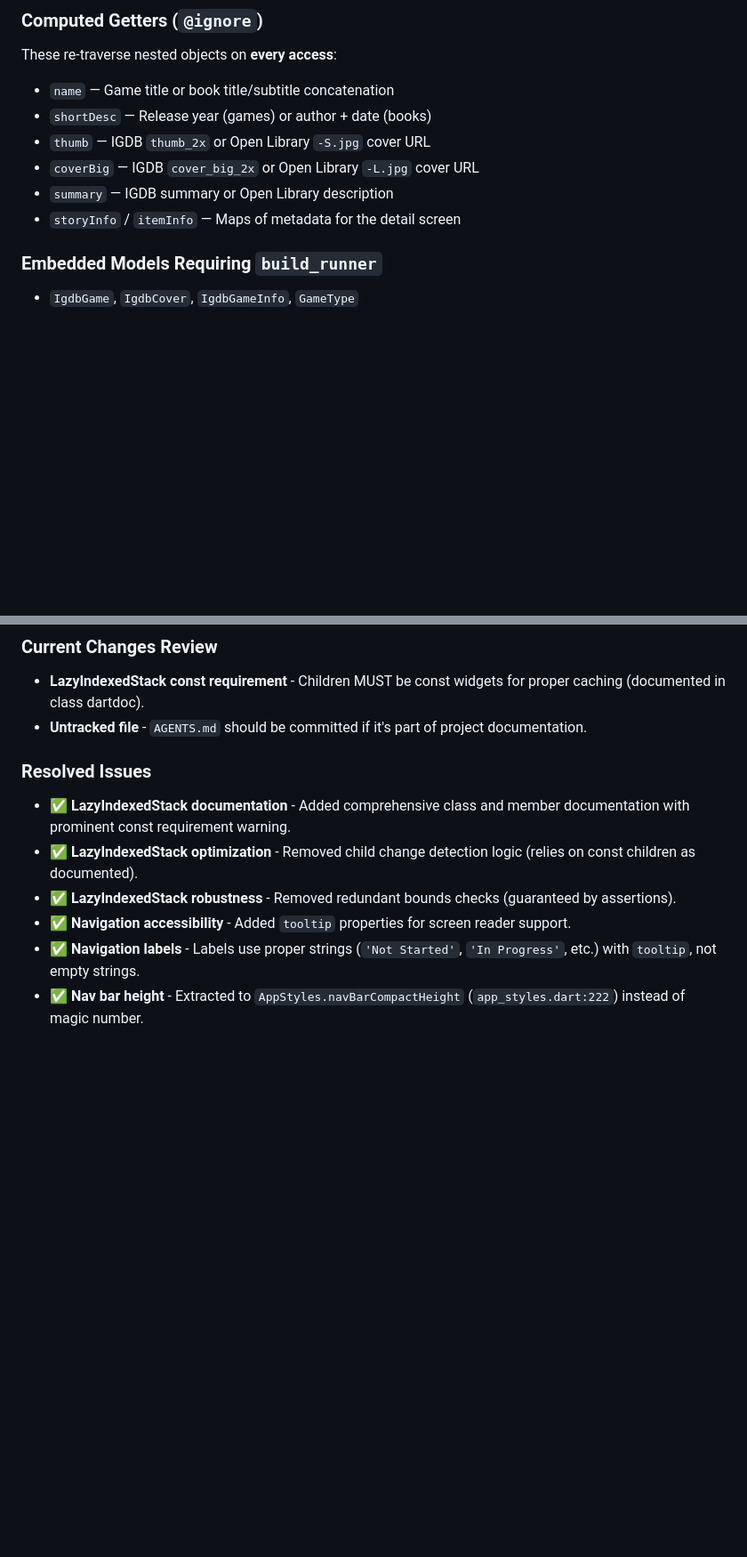
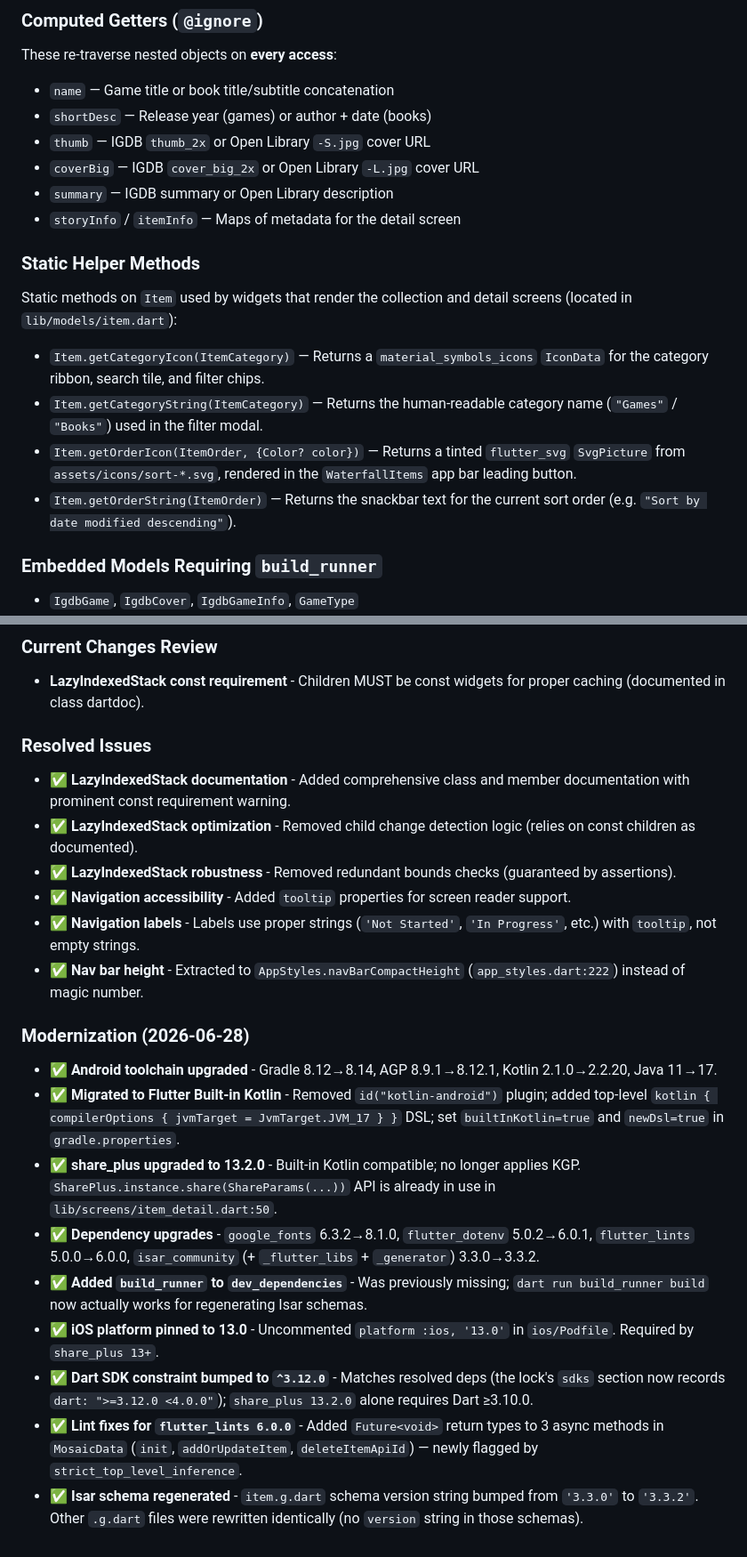
Before and after one commit to ovilaro/mosaic, a Markdown page: AGENTS.md, 2 parts joined by grey strips. Shown at 89% size. Rendered like a GitHub page; blank space fills up the shorter version.

```diff
--- a/AGENTS.md
+++ b/AGENTS.md
@@ -61,6 +61,13 @@ These re-traverse nested objects on **every access**:
 - `coverBig` — IGDB `cover_big_2x` or Open Library `-L.jpg` cover URL
 - `summary` — IGDB summary or Open Library description
 - `storyInfo` / `itemInfo` — Maps of metadata for the detail screen
+
+### Static Helper Methods
+Static methods on `Item` used by widgets that render the collection and detail screens (located in `lib/models/item.dart`):
+- `Item.getCategoryIcon(ItemCategory)` — Returns a `material_symbols_icons` `IconData` for the category ribbon, search tile, and filter chips.
+- `Item.getCategoryString(ItemCategory)` — Returns the human-readable category name (`"Games"` / `"Books"`) used in the filter modal.
+- `Item.getOrderIcon(ItemOrder, {Color? color})` — Returns a tinted `flutter_svg` `SvgPicture` from `assets/icons/sort-*.svg`, rendered in the `WaterfallItems` app bar leading button.
+- `Item.getOrderString(ItemOrder)` — Returns the snackbar text for the current sort order (e.g. `"Sort by date modified descending"`).
 
 ### Embedded Models Requiring `build_runner`
 - `IgdbGame`, `IgdbCover`, `IgdbGameInfo`, `GameType`
@@ -288,7 +317,6 @@ assets:
 
 ### Current Changes Review
 - **LazyIndexedStack const requirement** - Children MUST be const widgets for proper caching (documented in class dartdoc).
-- **Untracked file** - `AGENTS.md` should be committed if it's part of project documentation.
 
 ### Resolved Issues
 - ✅ **LazyIndexedStack documentation** - Added comprehensive class and member documentation with prominent const requirement warning.
@@ -297,3 +325,14 @@ assets:
 - ✅ **Navigation accessibility** - Added `tooltip` properties for screen reader support.
 - ✅ **Navigation labels** - Labels use proper strings (`'Not Started'`, `'In Progress'`, etc.) with `tooltip`, not empty strings.
 - ✅ **Nav bar height** - Extracted to `AppStyles.navBarCompactHeight` (`app_styles.dart:222`) instead of magic number.
+
+### Modernization (2026-06-28)
+- ✅ **Android toolchain upgraded** - Gradle 8.12→8.14, AGP 8.9.1→8.12.1, Kotlin 2.1.0→2.2.20, Java 11→17.
+- ✅ **Migrated to Flutter Built-in Kotlin** - Removed `id("kotlin-android")` plugin; added top-level `kotlin { compilerOptions { jvmTarget = JvmTarget.JVM_17 } }` DSL; set `builtInKotlin=true` and `newDsl=true` in `gradle.properties`.
+- ✅ **share_plus upgraded to 13.2.0** - Built-in Kotlin compatible; no longer applies KGP. `SharePlus.instance.share(ShareParams(...))` API is already in use in `lib/screens/item_detail.dart:50`.
+- ✅ **Dependency upgrades** - `google_fonts` 6.3.2→8.1.0, `flutter_dotenv` 5.0.2→6.0.1, `flutter_lints` 5.0.0→6.0.0, `isar_community` (+ `_flutter_libs` + `_generator`) 3.3.0→3.3.2.
+- ✅ **Added `build_runner` to `dev_dependencies`** - Was previously missing; `dart run build_runner build` now actually works for regenerating Isar schemas.
+- ✅ **iOS platform pinned to 13.0** - Uncommented `platform :ios, '13.0'` in `ios/Podfile`. Required by `share_plus 13+`.
+- ✅ **Dart SDK constraint bumped to `^3.12.0`** - Matches resolved deps (the lock's `sdks` section now records `dart: ">=3.12.0 <4.0.0"`); `share_plus 13.2.0` alone requires Dart ≥3.10.0.
+- ✅ **Lint fixes for `flutter_lints 6.0.0`** - Added `Future<void>` return types to 3 async methods in `MosaicData` (`init`, `addOrUpdateItem`, `deleteItemApiId`) — newly flagged by `strict_top_level_inference`.
+- ✅ **Isar schema regenerated** - `item.g.dart` schema version string bumped from `'3.3.0'` to `'3.3.2'`. Other `.g.dart` files were rewritten identically (no `version` string in those schemas).
```
Also changed, not shown: other parts of AGENTS.md (+28 -6 lines), README.md (+7 -2 lines).
